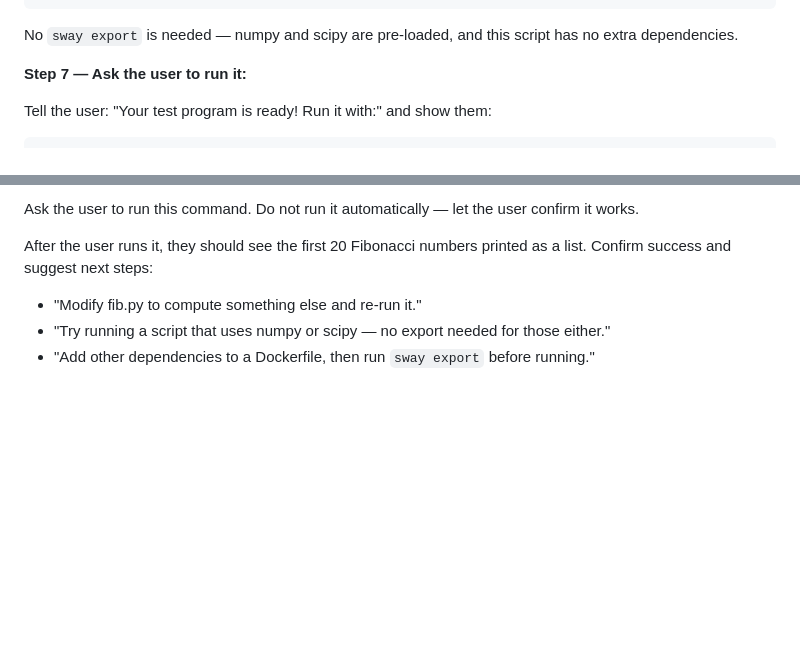
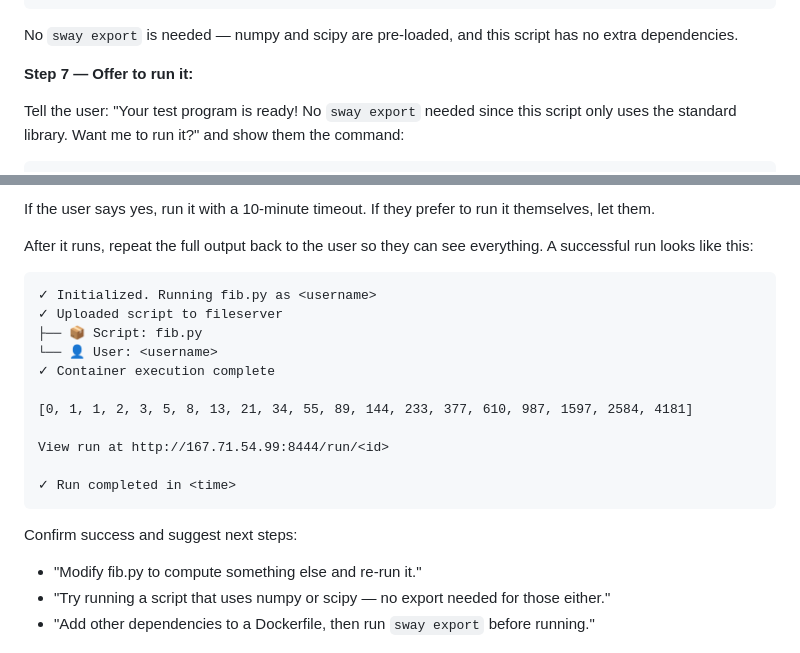
Before and after one commit to lastnameswayne/tinycontainer, a Markdown page: SKILL.md, 2 parts joined by grey strips. Rendered like a GitHub page; blank space fills up the shorter version.

Commit message:
improved skill.md a bit more

````diff
--- a/SKILL.md
+++ b/SKILL.md
@@ -83,8 +83,8 @@ print(fibs)
 
 No `sway export` is needed — numpy and scipy are pre-loaded, and this script has no extra dependencies.
 
-**Step 7 — Ask the user to run it:**
+**Step 7 — Offer to run it:**
 
-Tell the user: "Your test program is ready! Run it with:" and show them:
+Tell the user: "Your test program is ready! No `sway export` needed since this script only uses the standard library. Want me to run it?" and show them the command:
 
 ```bash
@@ -92,8 +92,24 @@ SWAY_USERNAME=<username> sway run fib.py
 ```
 
-Ask the user to run this command. Do not run it automatically — let the user confirm it works.
+If the user says yes, run it with a 10-minute timeout. If they prefer to run it themselves, let them.
 
-After the user runs it, they should see the first 20 Fibonacci numbers printed as a list. Confirm success and suggest next steps:
+After it runs, repeat the full output back to the user so they can see everything. A successful run looks like this:
+
+```
+✓ Initialized. Running fib.py as <username>
+✓ Uploaded script to fileserver
+├── 📦 Script: fib.py
+└── 👤 User: <username>
+✓ Container execution complete
+
+[0, 1, 1, 2, 3, 5, 8, 13, 21, 34, 55, 89, 144, 233, 377, 610, 987, 1597, 2584, 4181]
+
+View run at http://167.71.54.99:8444/run/<id>
+
+✓ Run completed in <time>
+```
+
+Confirm success and suggest next steps:
 
 - "Modify fib.py to compute something else and re-run it."
 - "Try running a script that uses numpy or scipy — no export needed for those either."
````
Also changed, not shown: other parts of SKILL.md (+1 -1 lines).
